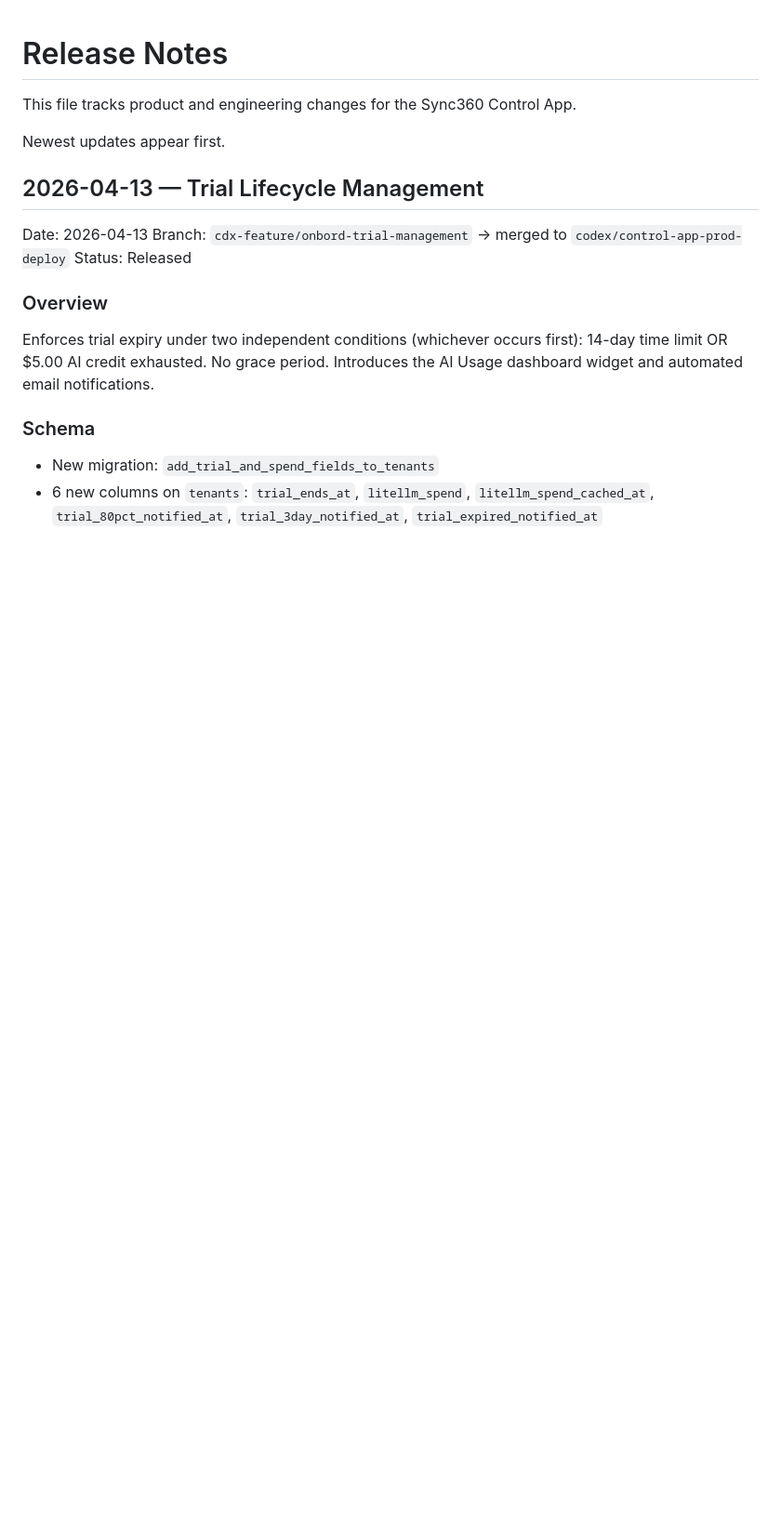
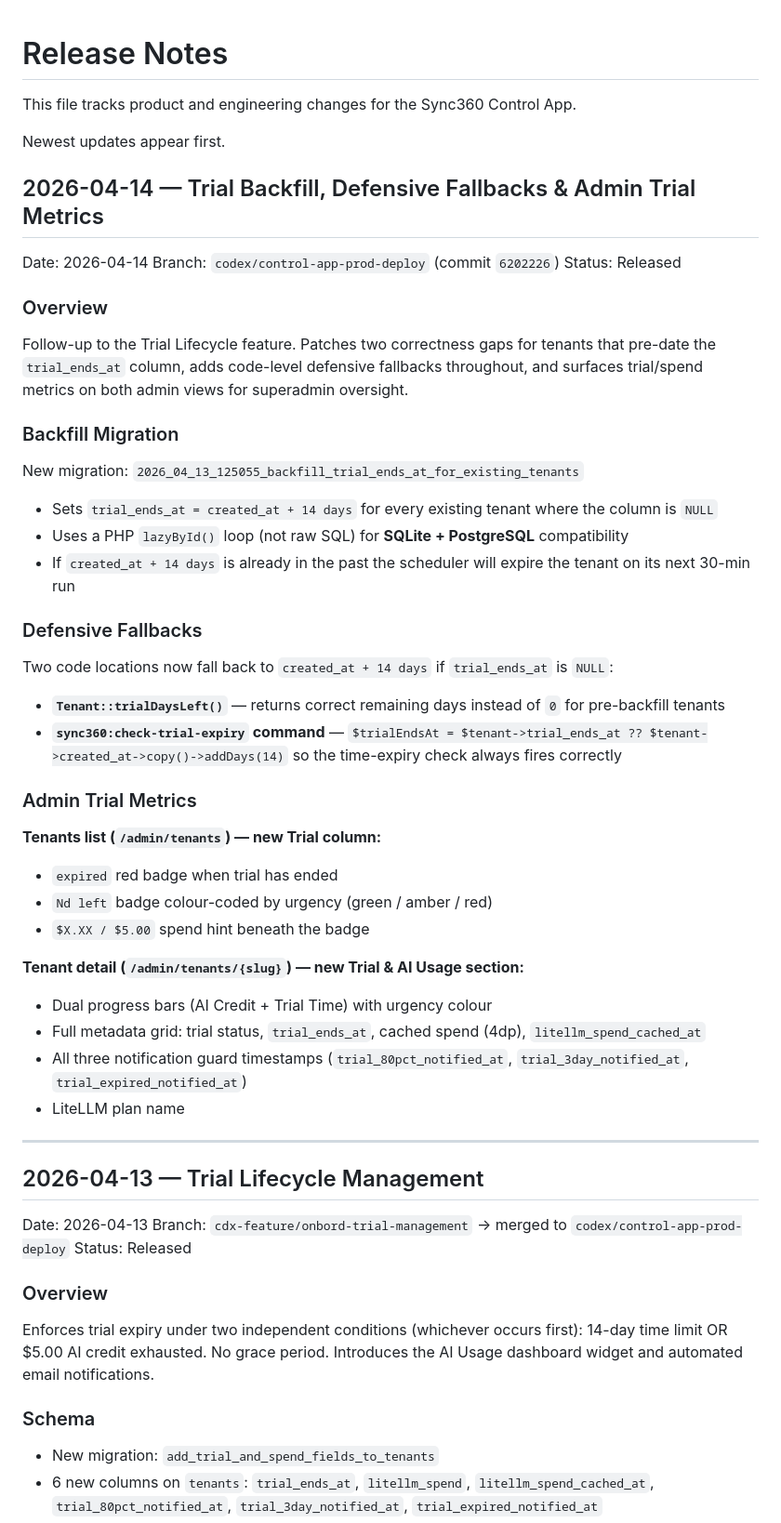
Before and after one commit to StyleAiLabs/control-app, a Markdown page: artifacts/RELEASE_NOTES.md, the part around the change. Shown at 93% size. GitHub-like rendering; blank space fills up the shorter version.

Commit message:
docs: update release notes, architecture and memory for trial backfill and admin metrics

```diff
--- a/artifacts/RELEASE_NOTES.md
+++ b/artifacts/RELEASE_NOTES.md
@@ -3,6 +3,48 @@
 This file tracks product and engineering changes for the Sync360 Control App.
 
 Newest updates appear first.
+
+## 2026-04-14 — Trial Backfill, Defensive Fallbacks & Admin Trial Metrics
+
+Date: 2026-04-14
+Branch: `codex/control-app-prod-deploy` (commit `6202226`)
+Status: Released
+
+### Overview
+
+Follow-up to the Trial Lifecycle feature. Patches two correctness gaps for tenants that
+pre-date the `trial_ends_at` column, adds code-level defensive fallbacks throughout, and
+surfaces trial/spend metrics on both admin views for superadmin oversight.
+
+### Backfill Migration
+
+New migration: `2026_04_13_125055_backfill_trial_ends_at_for_existing_tenants`
+
+- Sets `trial_ends_at = created_at + 14 days` for every existing tenant where the column is `NULL`
+- Uses a PHP `lazyById()` loop (not raw SQL) for **SQLite + PostgreSQL** compatibility
+- If `created_at + 14 days` is already in the past the scheduler will expire the tenant on its next 30-min run
+
+### Defensive Fallbacks
+
+Two code locations now fall back to `created_at + 14 days` if `trial_ends_at` is `NULL`:
+
+- **`Tenant::trialDaysLeft()`** — returns correct remaining days instead of `0` for pre-backfill tenants
+- **`sync360:check-trial-expiry` command** — `$trialEndsAt = $tenant->trial_ends_at ?? $tenant->created_at->copy()->addDays(14)` so the time-expiry check always fires correctly
+
+### Admin Trial Metrics
+
+**Tenants list (`/admin/tenants`) — new Trial column:**
+- `expired` red badge when trial has ended
+- `Nd left` badge colour-coded by urgency (green / amber / red)
+- `$X.XX / $5.00` spend hint beneath the badge
+
+**Tenant detail (`/admin/tenants/{slug}`) — new Trial & AI Usage section:**
+- Dual progress bars (AI Credit + Trial Time) with urgency colour
+- Full metadata grid: trial status, `trial_ends_at`, cached spend (4dp), `litellm_spend_cached_at`
+- All three notification guard timestamps (`trial_80pct_notified_at`, `trial_3day_notified_at`, `trial_expired_notified_at`)
+- LiteLLM plan name
+
+---
 
 ## 2026-04-13 — Trial Lifecycle Management
 
```
Also changed, not shown: artifacts/ARCHITECTURE.md (+34 -0 lines), artifacts/MEMORY.md (+16 -6 lines).
